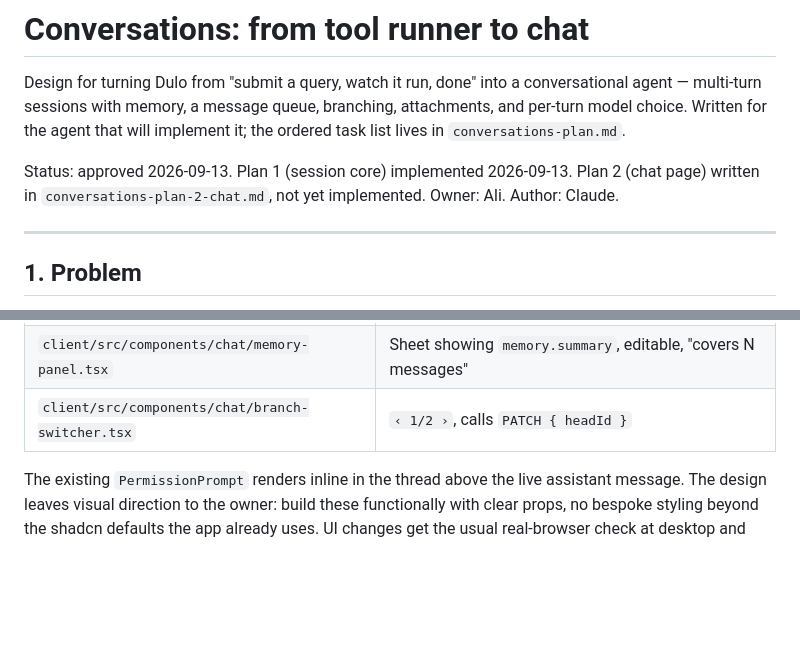
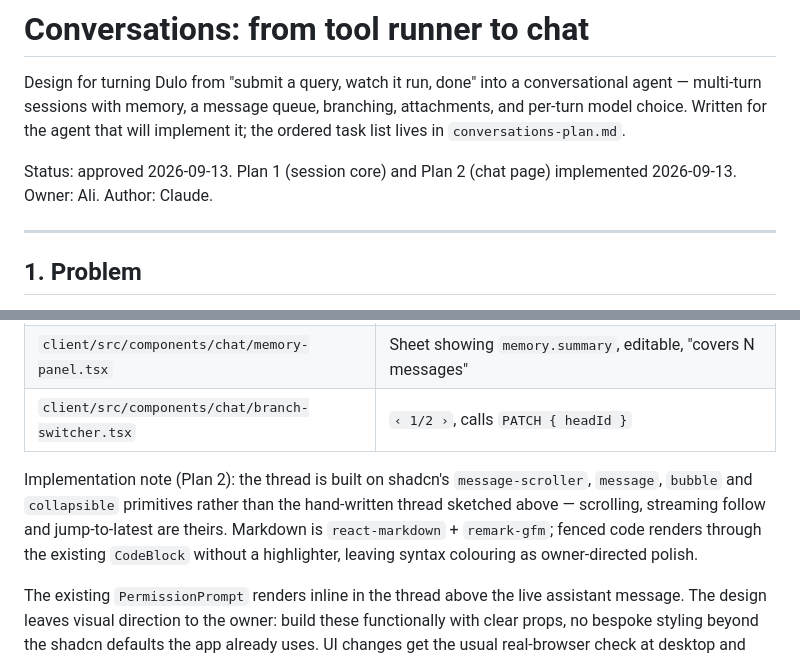
Before and after one commit to Ali747711/Dulo-AI, a Markdown page: docs/conversations-design.md, 2 parts joined by grey strips. Rendered like a GitHub page; blank space fills up the shorter version.

```diff
--- a/docs/conversations-design.md
+++ b/docs/conversations-design.md
@@ -5,7 +5,7 @@ conversational agent — multi-turn sessions with memory, a message queue,
 branching, attachments, and per-turn model choice. Written for the agent that
 will implement it; the ordered task list lives in `conversations-plan.md`.
 
-Status: approved 2026-09-13. Plan 1 (session core) implemented 2026-09-13. Plan 2 (chat page) written in `conversations-plan-2-chat.md`, not yet implemented. Owner: Ali. Author: Claude.
+Status: approved 2026-09-13. Plan 1 (session core) and Plan 2 (chat page) implemented 2026-09-13. Owner: Ali. Author: Claude.
 
 ---
 
@@ -497,6 +497,12 @@ New files, each with one job:
 | `client/src/components/chat/memory-panel.tsx` | Sheet showing `memory.summary`, editable, "covers N messages" |
 | `client/src/components/chat/branch-switcher.tsx` | `‹ 1/2 ›`, calls `PATCH { headId }` |
 
+Implementation note (Plan 2): the thread is built on shadcn's `message-scroller`,
+`message`, `bubble` and `collapsible` primitives rather than the hand-written thread
+sketched above — scrolling, streaming follow and jump-to-latest are theirs. Markdown is
+`react-markdown` + `remark-gfm`; fenced code renders through the existing `CodeBlock`
+without a highlighter, leaving syntax colouring as owner-directed polish.
+
 The existing `PermissionPrompt` renders inline in the thread above the live
 assistant message. The design leaves visual direction to the owner: build these
 functionally with clear props, no bespoke styling beyond the shadcn defaults
```
Also changed, not shown: README.md (+12 -4 lines).
